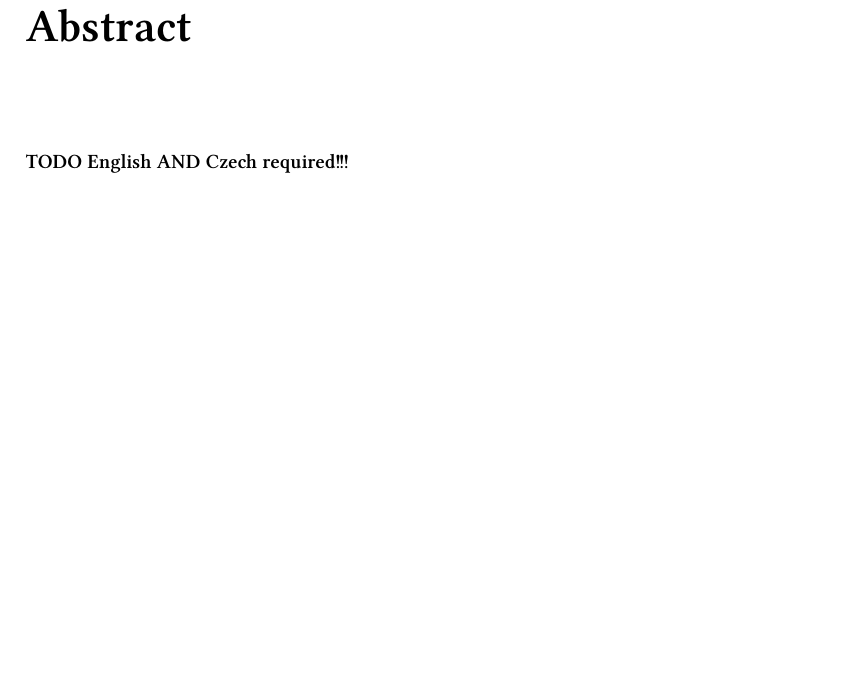
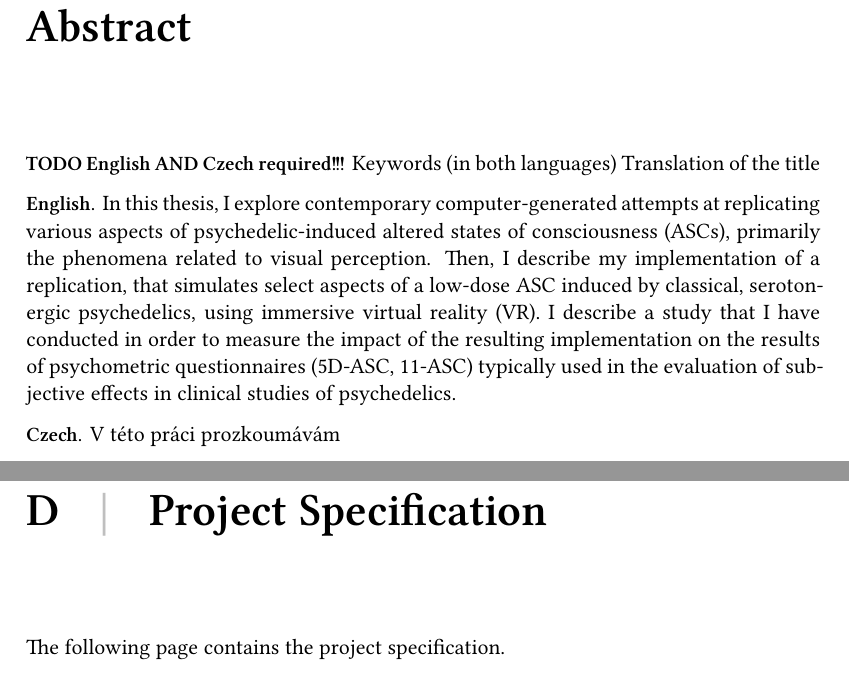
Before and after one commit to Limeth/master-thesis, a LaTeX thesis (main.tex, which reads tex/abstract.tex, tex/appendix-project-specification.tex): part of page 6 of 59 before the commit and two parts of pages 6 and 60 of 60 after it, the two joined at a grey line, cut so that both start at the same text, the shorter picture padded with empty space. The pictures show the PDF file thesis.pdf that the author committed with the source.

Commit message:
project spec & abstract

```diff
--- a/tex/abstract.tex
+++ b/tex/abstract.tex
@@ -3,3 +3,9 @@
 \textbf{TODO English AND Czech required!!!}
 Keywords (in both languages)
 Translation of the title
+
+\textbf{English.}\\
+In this thesis, I explore contemporary attempts at the replication of various aspects of psychedelic-induced altered states of consciousness (ASCs) via software; primarily, the phenomena related to visual perception. Then, I describe my implementation of a replication, that simulates select aspects of a low-dose ASC induced by classical, serotonergic psychedelics, using immersive virtual reality (VR). I describe a study that I have conducted in order to measure the impact of the resulting implementation on the results of psychometric questionnaires (5D-ASC, 11-ASC) typically used in the evaluation of subjective effects in clinical studies of psychedelics.
+
+\textbf{Czech.}\\
+V této práci prozkoumávám současné pokusy o replikaci různých aspektů psychedeliky-vyvolaných pozměněných stavů vědomí (ASC) pomocí softwaru; především fenoménů souvisejících se zrakem. Poté popisuji svou implementaci replikace, která simuluje vybrané aspekty ASC vyvolané nízkou dávkou klasických, serotonergních psychedelik, pomocí imerzivní virtuální reality (VR). Popisuji studii, kterou jsem provedl pro změření vlivu výsledné implementace na výsledky psychometrických dotazníků (5D-ASC, 11-ASC), které se typicky používají pro ohodnocení subjektivních efektů v klinických studiích psychedelik.
--- /dev/null
+++ b/tex/appendix-project-specification.tex
@@ -0,0 +1,6 @@
+\chapter{Project Specification}\label{appendix:project-spec}
+The following page contains the project specification.
+
+\ifprojectspec
+    \includepdf{data/project_spec.pdf}
+\fi
```
Also changed, not shown: main.tex (+7 -1 lines), data/project_spec.pdf (added), thesis.pdf.
